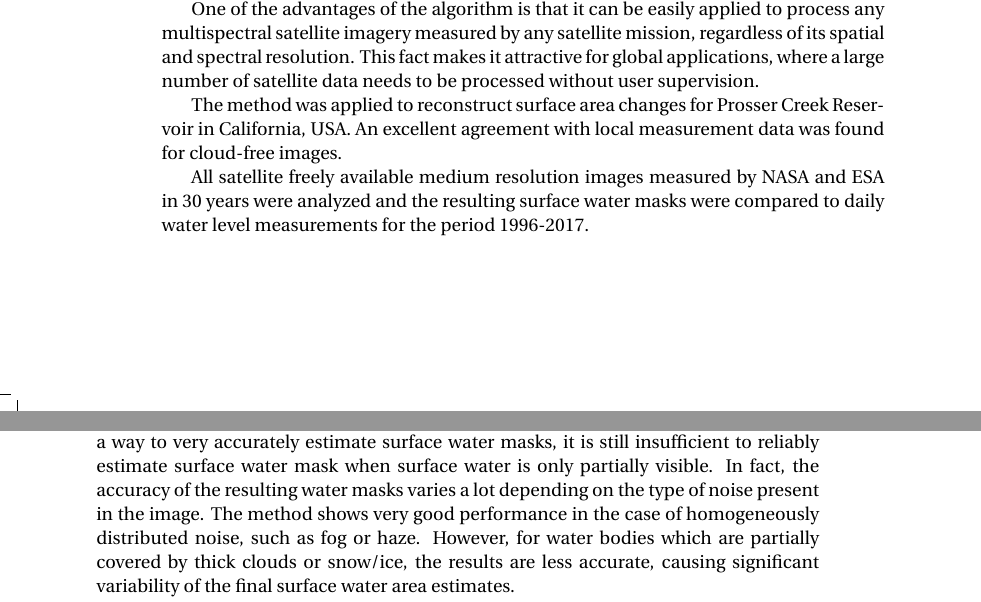
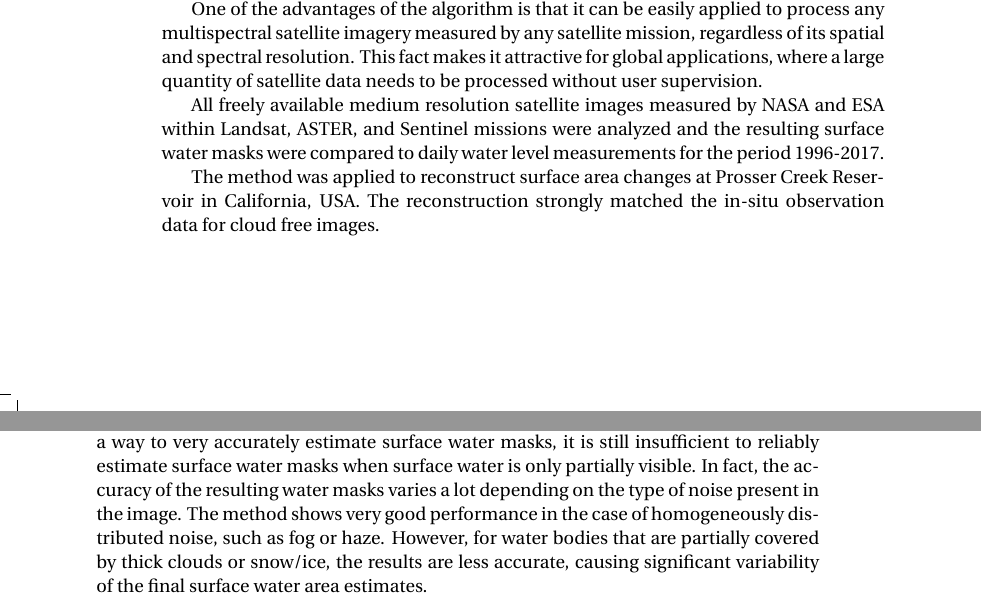
Before and after one commit to gena/thesis, a LaTeX thesis (dissertation.tex, which reads 01.2-water-detection/water-detection.tex): two parts of pages 44 and 45 of 123, joined at a grey line, cut so that both start at the same text. Compiled offline with pdfLaTeX.

Commit message:
proofreading summary

```diff
--- a/01.2-water-detection/water-detection.tex
+++ b/01.2-water-detection/water-detection.tex
@@ -423,12 +422,12 @@ As can be seen in Figure \ref{fig:perona-malik}, the image high-frequency noise
 
 \section{Conclusions and Discussion}
 
-% PF >>
+% PF >>>>>
 A new method of dynamic local thresholding was introduced for surface water detection from multispectral optical and SAR satellite imagery. The method is easy to implement and is based on two popular image processing techniques: Canny edge filter and Otsu thresholding.
 
-One of the advantages of the algorithm is that it can be easily applied to process any multispectral satellite imagery measured by any satellite mission, regardless of its spatial and spectral resolution. This fact makes it attractive for global applications, where a large number of satellite data needs to be processed without user supervision.
+One of the advantages of the algorithm is that it can be easily applied to process any multispectral satellite imagery measured by any satellite mission, regardless of its spatial and spectral resolution. This fact makes it attractive for global applications, where a large quantity of satellite data needs to be processed without user supervision.
 
-The method was applied to reconstruct surface area changes for Prosser Creek Reservoir in California, USA. An excellent agreement with local measurement data was found for cloud-free images.
+All freely available medium resolution satellite images measured by NASA and ESA within Landsat, ASTER, and Sentinel missions were analyzed and the resulting surface water masks were compared to daily water level measurements for the period 1996-2017.
 
-All satellite freely available medium resolution images measured by NASA and ESA in 30 years were analyzed and the resulting surface water masks were compared to daily water level measurements for the period 1996-2017.
+The method was applied to reconstruct surface area changes at Prosser Creek Reservoir in California, USA. The reconstruction strongly matched the in-situ observation data for cloud free images.
 
@@ -438,6 +437,6 @@ Additionally to passive optical satellite imagery, the method was also adjusted
 
-While the method of dynamic local thresholding presented in this chapter provides a way to very accurately estimate surface water masks, it is still insufficient to reliably estimate surface water mask when surface water is only partially visible. In fact, the accuracy of the resulting water masks varies a lot depending on the type of noise present in the image. The method shows very good performance in the case of homogeneously distributed noise, such as fog or haze. However, for water bodies which are partially covered by thick clouds or snow/ice, the results are less accurate, causing significant variability of the final surface water area estimates.
-% PF <<
+While the method of dynamic local thresholding presented in this chapter provides a way to very accurately estimate surface water masks, it is still insufficient to reliably estimate surface water masks when surface water is only partially visible. In fact, the accuracy of the resulting water masks varies a lot depending on the type of noise present in the image. The method shows very good performance in the case of homogeneously distributed noise, such as fog or haze. However, for water bodies that are partially covered by thick clouds or snow/ice, the results are less accurate, causing significant variability of the final surface water area estimates.
+% PF <<<<<
 
 In the next chapter, we will see how the resulting water mask can be further improved using Bayesian methods, where a combination of cloud-free historical images and the expected water mask, as shown in the figures \ref{fig:r1_canny_otsu} and \ref{fig:r1_canny_otsu_hand}, can be used to reliably estimate the surface area of the reservoir.
 
```
Also changed, not shown: 01.2-water-detection/water-detection.tex (7 more changed lines).
